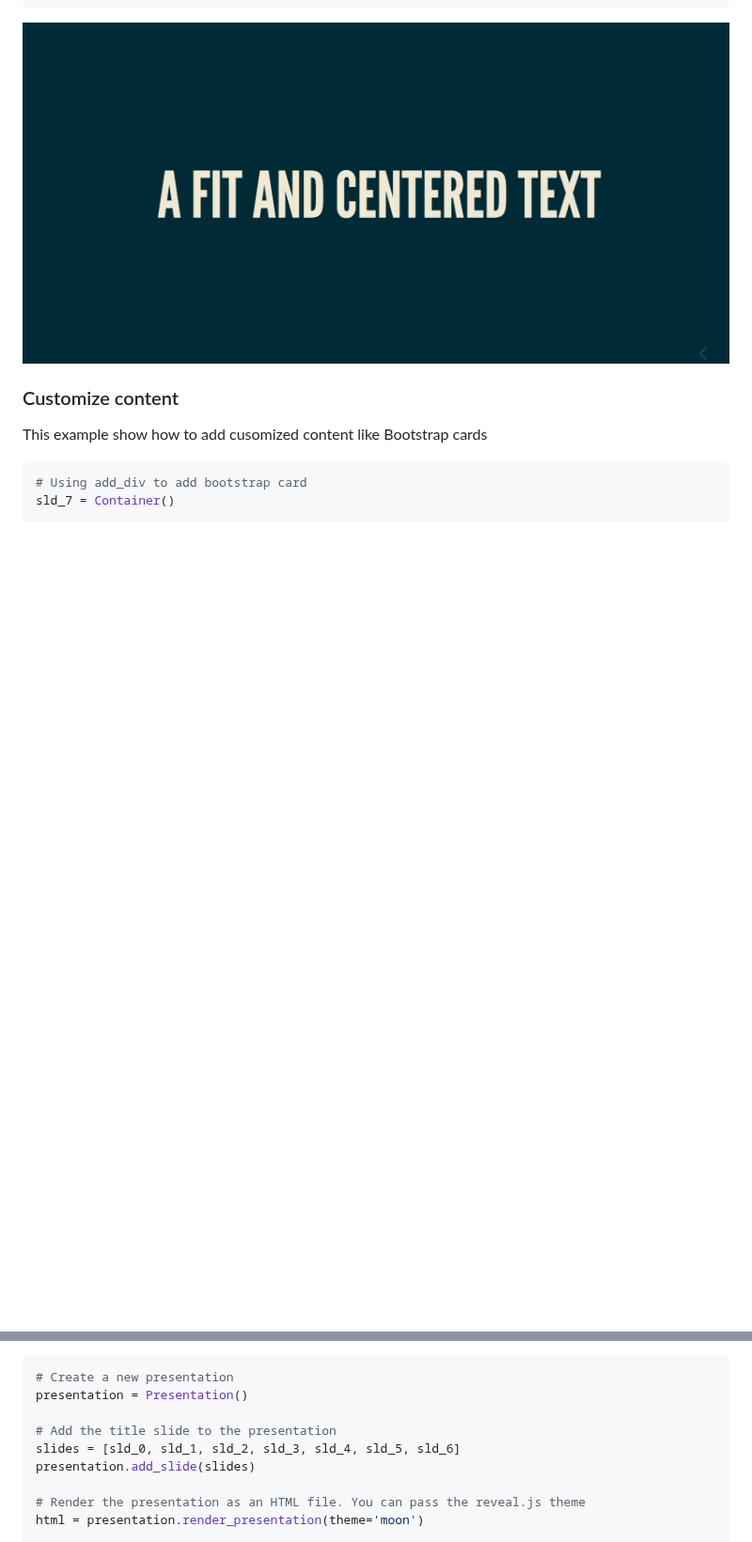
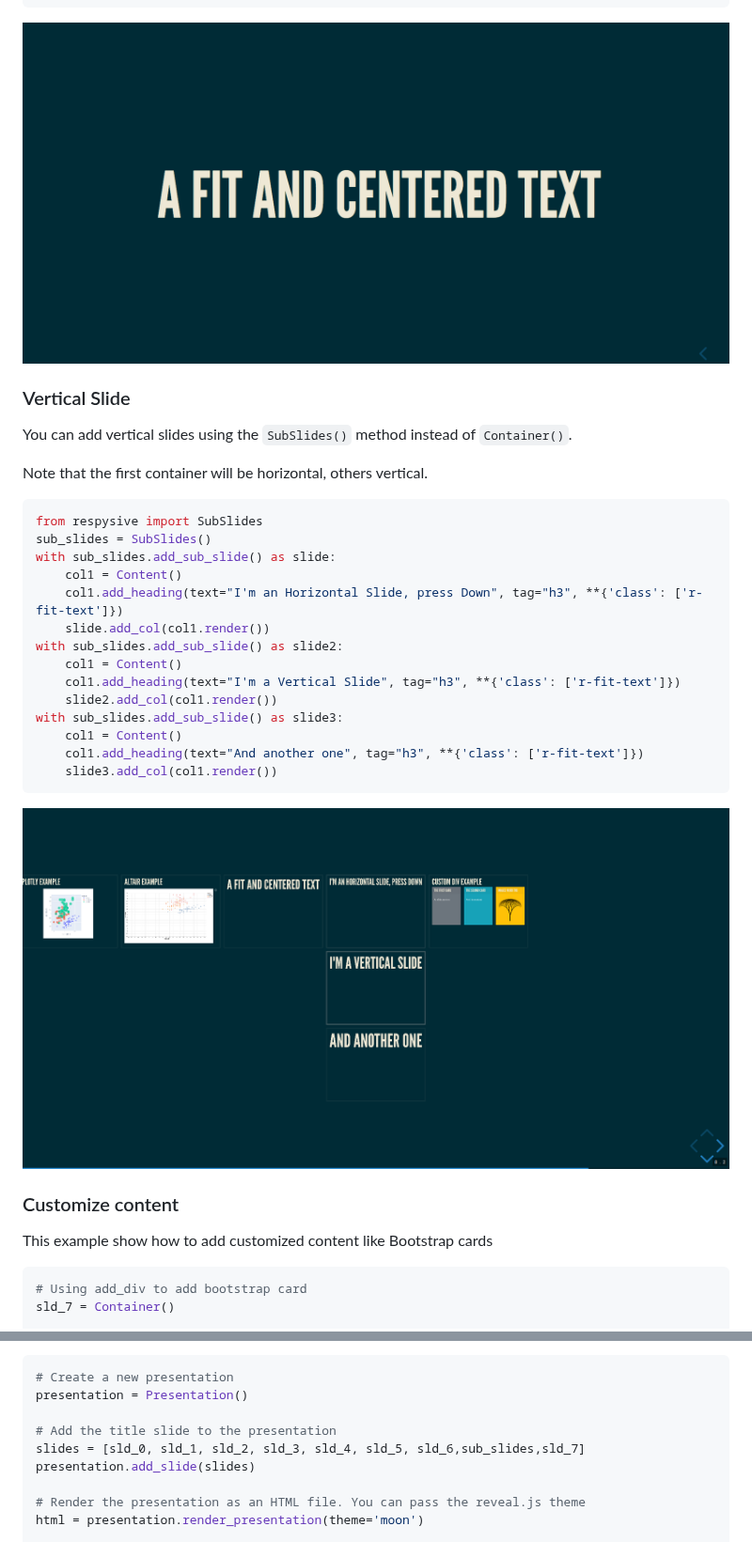
Before and after one commit to fbxyz/respysive-slide, a Markdown page: README.md, 2 parts joined by grey strips. Shown at 94% size. Rendered like a GitHub page; pictures changed too: assets/img/sld_vertical.png (added); blank space fills up the shorter version.

Commit message:
Add vertical slides

````diff
--- a/README.md
+++ b/README.md
@@ -263,8 +263,31 @@ with sld_6:
 
 ![sld_subtitle.png](assets%2Fimg%2Fsld_subtitle.png)
 
+###  Vertical Slide
+You can add vertical slides using the `SubSlides()` method instead of `Container()`.
+
+Note that the first container will be horizontal, others vertical.
+
+```python
+from respysive import SubSlides
+sub_slides = SubSlides()
+with sub_slides.add_sub_slide() as slide:
+    col1 = Content()
+    col1.add_heading(text="I'm an Horizontal Slide, press Down", tag="h3", **{'class': ['r-fit-text']})
+    slide.add_col(col1.render())
+with sub_slides.add_sub_slide() as slide2:
+    col1 = Content()
+    col1.add_heading(text="I'm a Vertical Slide", tag="h3", **{'class': ['r-fit-text']})
+    slide2.add_col(col1.render())
+with sub_slides.add_sub_slide() as slide3:
+    col1 = Content()
+    col1.add_heading(text="And another one", tag="h3", **{'class': ['r-fit-text']})
+    slide3.add_col(col1.render())
+```
+![sld_vertical.png](assets%2Fimg%2Fsld_vertical.png)
+
 ###  Customize content
-This example show how to add cusomized content like Bootstrap cards
+This example show how to add customized content like Bootstrap cards
 
 ```python
 # Using add_div to add bootstrap card
@@ -319,7 +342,7 @@ be passed : `theme='custom, custom_theme_url='the_css_url'`
 presentation = Presentation()
 
 # Add the title slide to the presentation
-slides = [sld_0, sld_1, sld_2, sld_3, sld_4, sld_5, sld_6]
+slides = [sld_0, sld_1, sld_2, sld_3, sld_4, sld_5, sld_6,sub_slides,sld_7]
 presentation.add_slide(slides)
 
 # Render the presentation as an HTML file. You can pass the reveal.js theme
````
Also changed, not shown: 6 other files.
